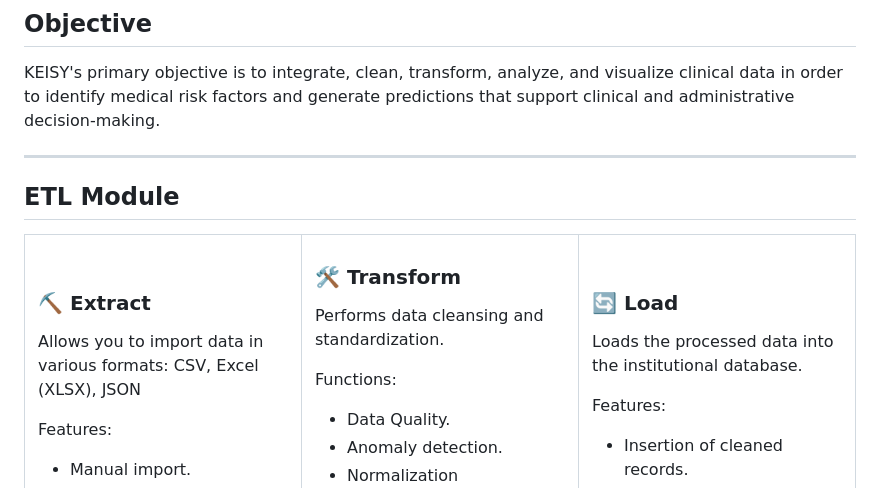
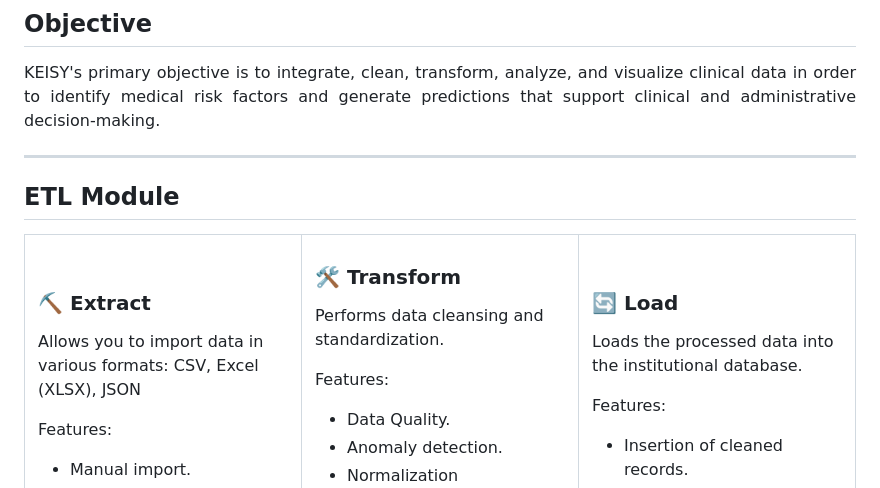
Before and after one commit to emilymontec/KEISY, a Markdown page: README.md, the part around one of its changes. GitHub-like rendering.

```diff
--- a/README.md
+++ b/README.md
@@ -44,4 +46,5 @@ The solution is aimed at healthcare providers, clinics, hospitals, and organizat
 KEISY's primary objective is to integrate, clean, transform, analyze, and visualize clinical data in order to identify medical risk factors and generate predictions that support clinical and administrative decision-making.
+</p>
 
 ---
 
@@ -70,7 +73,7 @@ Features:
 
 Performs data cleansing and standardization.
 
-Functions:
+Features:
 * Data Quality.
 * Anomaly detection.
 * Normalization
```
Also changed, not shown: other parts of README.md (+30 -4 lines).
